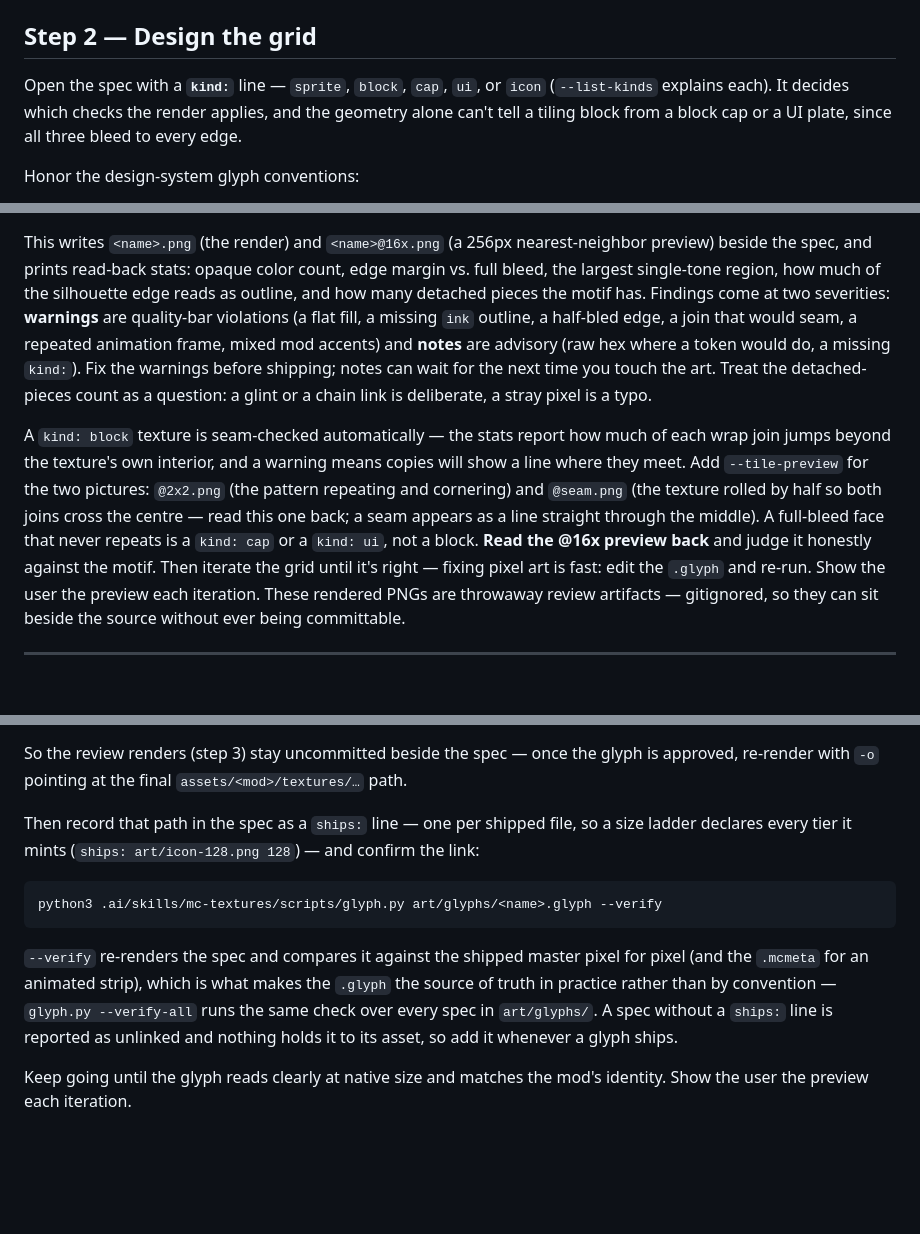
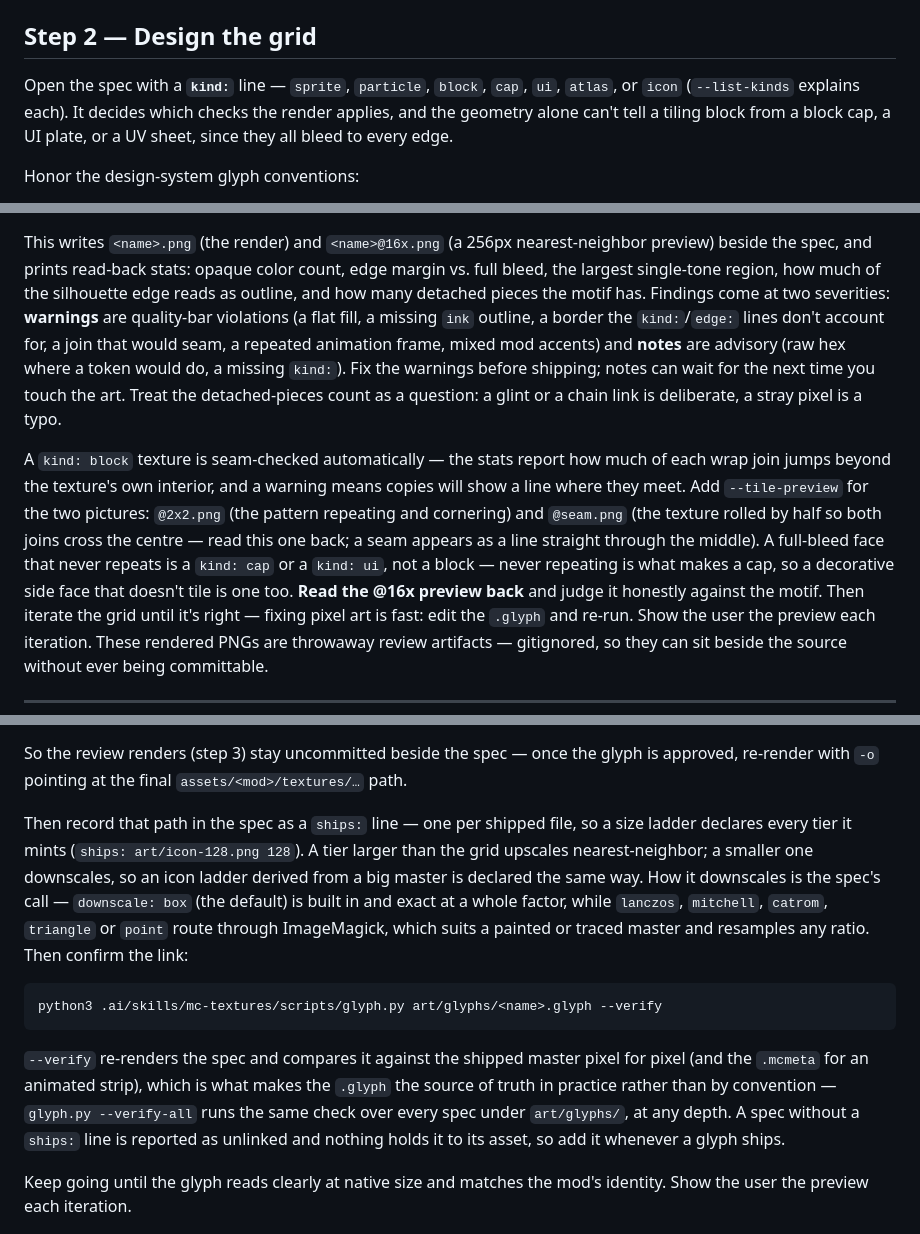
Before and after one commit to rfizzle/tribulation, a Markdown page: .ai/commands/glyph.md, 3 parts joined by grey strips. GitHub-like rendering; blank space fills up the shorter version.

Commit message:
chore: sync .ai/commands/glyph.md from concord@6c1b1fa

````diff
--- a/.ai/commands/glyph.md
+++ b/.ai/commands/glyph.md
@@ -43,10 +43,10 @@ off-palette (a transcribed raster, a hand-painted neutral), declare
 
 ## Step 2 — Design the grid
 
-Open the spec with a **`kind:`** line — `sprite`, `block`, `cap`, `ui`, or
-`icon` (`--list-kinds` explains each). It decides which checks the render
-applies, and the geometry alone can't tell a tiling block from a block cap or a
-UI plate, since all three bleed to every edge.
+Open the spec with a **`kind:`** line — `sprite`, `particle`, `block`, `cap`,
+`ui`, `atlas`, or `icon` (`--list-kinds` explains each). It decides which checks
+the render applies, and the geometry alone can't tell a tiling block from a
+block cap, a UI plate, or a UV sheet, since they all bleed to every edge.
 
 Honor the design-system glyph conventions:
 
@@ -119,9 +123,10 @@ nearest-neighbor preview) beside the spec, and prints read-back stats: opaque
 color count, edge margin vs. full bleed, the largest single-tone region, how
 much of the silhouette edge reads as outline, and how many detached pieces the
 motif has. Findings come at two severities: **warnings** are quality-bar
-violations (a flat fill, a missing `ink` outline, a half-bled edge, a join that
-would seam, a repeated animation frame, mixed mod accents) and **notes** are
-advisory (raw hex where a token would do, a missing `kind:`). Fix the warnings
+violations (a flat fill, a missing `ink` outline, a border the `kind:`/`edge:`
+lines don't account for, a join that would seam, a repeated animation frame,
+mixed mod accents) and **notes** are advisory (raw hex where a token would do, a
+missing `kind:`). Fix the warnings
 before shipping; notes can wait for the next time you touch the art. Treat the
 detached-pieces count as a question: a glint or a chain link is deliberate, a
 stray pixel is a typo.
@@ -132,7 +137,8 @@ means copies will show a line where they meet. Add `--tile-preview` for the two
 pictures: `@2x2.png` (the pattern repeating and cornering) and `@seam.png` (the
 texture rolled by half so both joins cross the centre — read this one back; a
 seam appears as a line straight through the middle). A full-bleed face that
-never repeats is a `kind: cap` or a `kind: ui`, not a block.
+never repeats is a `kind: cap` or a `kind: ui`, not a block — never repeating is
+what makes a cap, so a decorative side face that doesn't tile is one too.
 **Read the @16x preview back** and
 judge it honestly against the motif. Then iterate the grid until it's right —
 fixing pixel art is fast: edit the `.glyph` and re-run. Show the user the
@@ -217,8 +229,13 @@ is approved, re-render with `-o` pointing at the final `assets/<mod>/textures/
 path.
 
 Then record that path in the spec as a `ships:` line — one per shipped file, so a
-size ladder declares every tier it mints (`ships: art/icon-128.png 128`) — and
-confirm the link:
+size ladder declares every tier it mints (`ships: art/icon-128.png 128`). A tier
+larger than the grid upscales nearest-neighbor; a smaller one downscales, so an
+icon ladder derived from a big master is declared the same way. How it
+downscales is the spec's call — `downscale: box` (the default) is built in and
+exact at a whole factor, while `lanczos`, `mitchell`, `catrom`, `triangle` or
+`point` route through ImageMagick, which suits a painted or traced master and
+resamples any ratio. Then confirm the link:
 
 ```bash
 python3 .ai/skills/mc-textures/scripts/glyph.py art/glyphs/<name>.glyph --verify
@@ -227,7 +244,8 @@ python3 .ai/skills/mc-textures/scripts/glyph.py art/glyphs/<name>.glyph --verify
 `--verify` re-renders the spec and compares it against the shipped master pixel
 for pixel (and the `.mcmeta` for an animated strip), which is what makes the
 `.glyph` the source of truth in practice rather than by convention —
-`glyph.py --verify-all` runs the same check over every spec in `art/glyphs/`. A spec without a
+`glyph.py --verify-all` runs the same check over every spec under `art/glyphs/`,
+at any depth. A spec without a
 `ships:` line is reported as unlinked and nothing holds it to its asset, so add
 it whenever a glyph ships.
 
````
Also changed, not shown: other parts of .ai/commands/glyph.md (+12 -2 lines).
